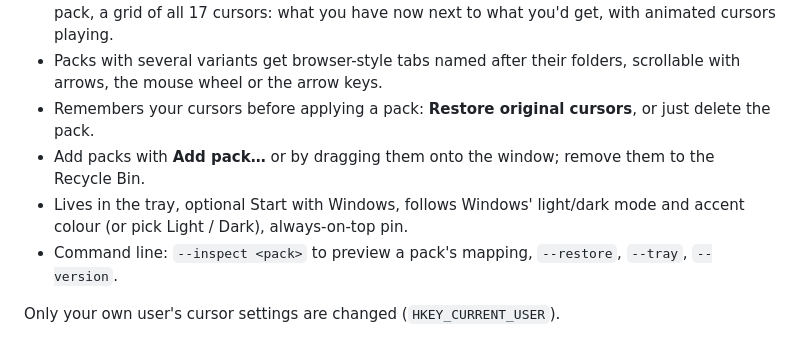
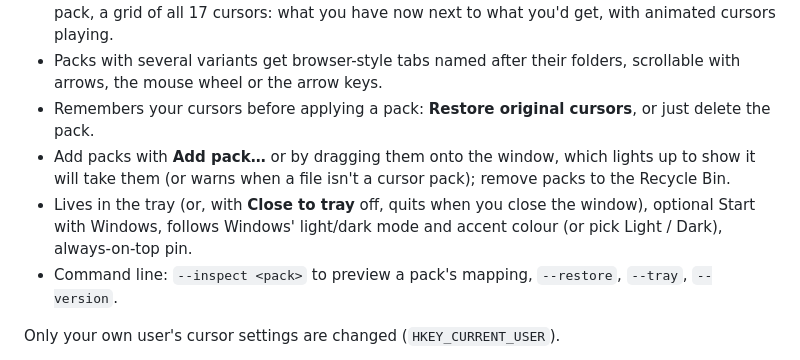
Before and after one commit to toasty-wheeler/CursorDrop, a Markdown page: docs/release-notes/v1.0.0.md, the part around the change. Drawn GitHub-style.

```diff
--- a/docs/release-notes/v1.0.0.md
+++ b/docs/release-notes/v1.0.0.md
@@ -8,8 +8,8 @@ The first release of CursorDrop: drop a cursor pack into a folder and it becomes
 - A window with your packs in an Explorer-style list (sortable, resizable columns) and, for each pack, a grid of all 17 cursors: what you have now next to what you'd get, with animated cursors playing.
 - Packs with several variants get browser-style tabs named after their folders, scrollable with arrows, the mouse wheel or the arrow keys.
 - Remembers your cursors before applying a pack: **Restore original cursors**, or just delete the pack.
-- Add packs with **Add pack…** or by dragging them onto the window; remove them to the Recycle Bin.
-- Lives in the tray, optional Start with Windows, follows Windows' light/dark mode and accent colour (or pick Light / Dark), always-on-top pin.
+- Add packs with **Add pack…** or by dragging them onto the window, which lights up to show it will take them (or warns when a file isn't a cursor pack); remove packs to the Recycle Bin.
+- Lives in the tray (or, with **Close to tray** off, quits when you close the window), optional Start with Windows, follows Windows' light/dark mode and accent colour (or pick Light / Dark), always-on-top pin.
 - Command line: `--inspect <pack>` to preview a pack's mapping, `--restore`, `--tray`, `--version`.
 
 Only your own user's cursor settings are changed (`HKEY_CURRENT_USER`).
```
Also changed, not shown: README.md (+7 -3 lines), docs/cursors.png, docs/drop.png (added), docs/list.png, 5 other files.
